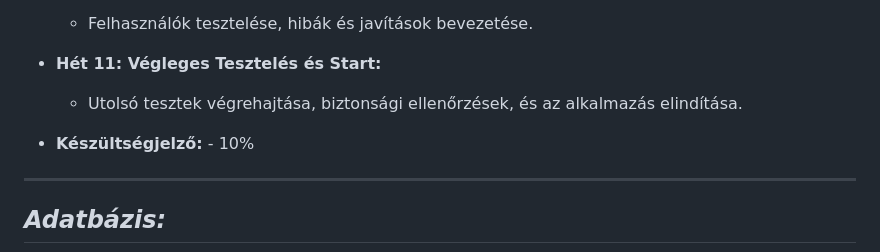
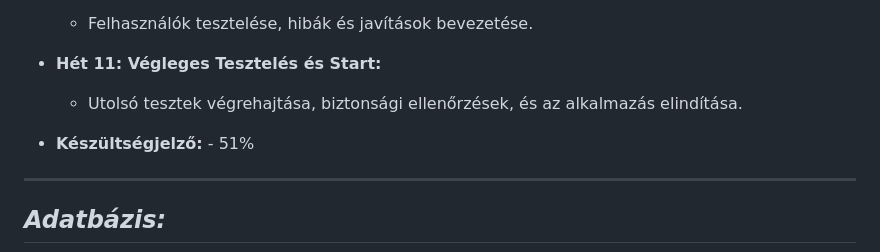
Before and after one commit to TuneTracer/TuneTracer, a Markdown page: README.md, the part around the change. Drawn GitHub-style.

```diff
--- a/README.md
+++ b/README.md
@@ -88,7 +88,7 @@ The **TuneTracer** is a music player website that offers similar features to Spo
 - **Hét 11: Végleges Tesztelés és Start:**
   - Utolsó tesztek végrehajtása, biztonsági ellenőrzések, és az alkalmazás elindítása.
 
-- **Készültségjelző:** - 10%
+- **Készültségjelző:** - 51%
 
 ---
 ## ***Adatbázis:***
```
